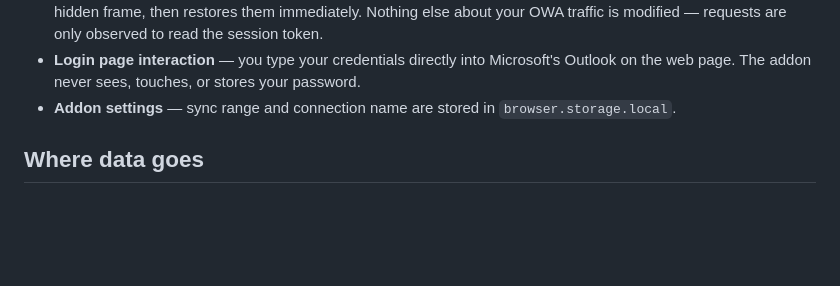
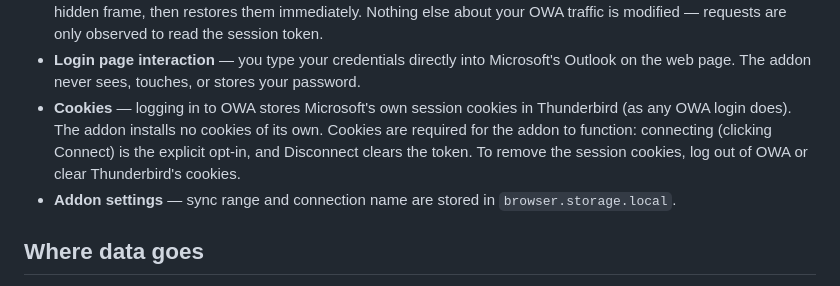
Before and after one commit to Hostermen/m365-owa-tb, a Markdown page: PRIVACY.md, the part around the change. Drawn GitHub-style; blank space fills up the shorter version.

Commit message:
docs: disclose OWA session cookies in privacy policy

```diff
--- a/PRIVACY.md
+++ b/PRIVACY.md
@@ -33,6 +33,12 @@ any server other than Microsoft's (which already holds this data), and does
 - **Login page interaction** — you type your credentials directly into
   Microsoft's Outlook on the web page. The addon never sees, touches, or
   stores your password.
+- **Cookies** — logging in to OWA stores Microsoft's own session cookies
+  in Thunderbird (as any OWA login does). The addon installs no cookies
+  of its own. Cookies are required for the addon to function: connecting
+  (clicking Connect) is the explicit opt-in, and Disconnect clears the
+  token. To remove the session cookies, log out of OWA or clear
+  Thunderbird's cookies.
 - **Addon settings** — sync range and connection name are stored in
   `browser.storage.local`.
 
```
